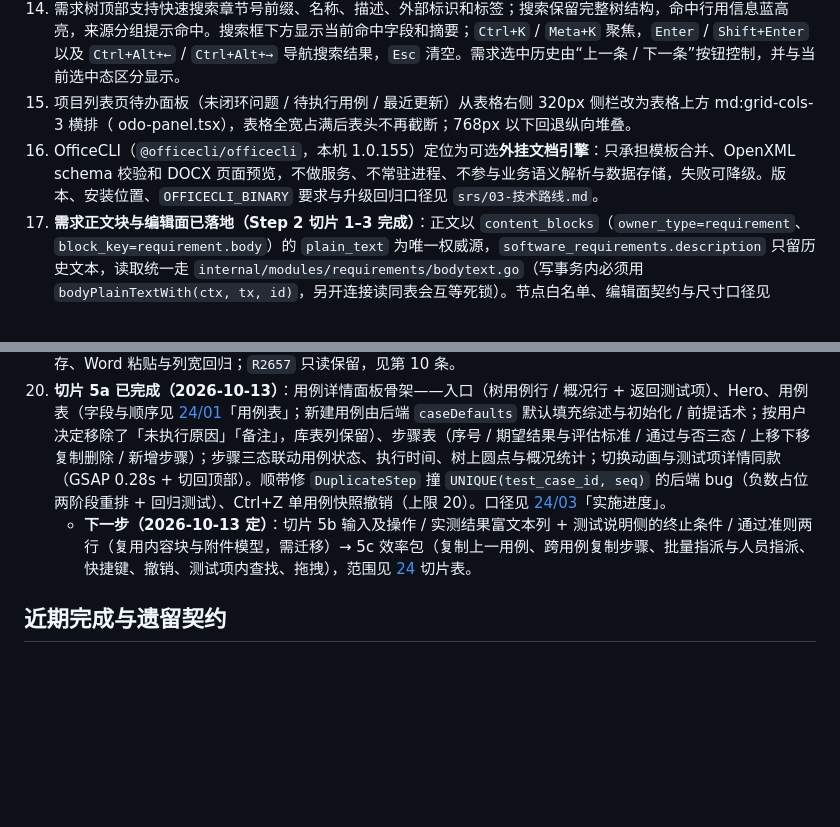
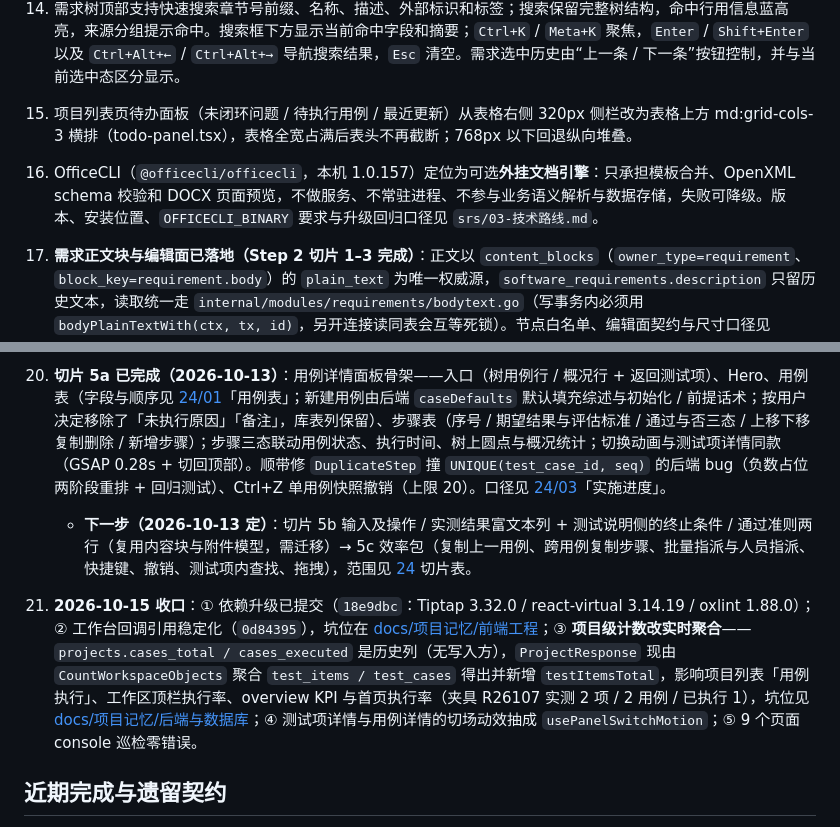
Before and after one commit to ks3356143/meridian, a Markdown page: srs/12-跨会话记忆.md, 2 parts joined by grey strips. GitHub-like rendering; blank space fills up the shorter version.

```diff
--- a/srs/12-跨会话记忆.md
+++ b/srs/12-跨会话记忆.md
@@ -18,8 +18,8 @@
 12. 长主题文档采用“入口 + 子页”：`07-前端体验`、`17-七类文档数据映射`、`20-大工作区架构落地`、`22-需求录入与解析` 和 `docs/项目记忆.md` 已拆分；后续新增细节写入对应子页，并保持双向链接。
 13. 手动录入和批量粘贴建树都允许描述留空；手动需求仍要求来源、章节号、名称和主类型有效，标识留空自动生成。空描述需求保持 `official` 并标记“待补描述”，树行使用琥珀弱底色、左侧警告色条和来源级待补计数，测试项创建、关联、追踪和导出必须服务端阻断这类需求。
 14. 需求树顶部支持快速搜索章节号前缀、名称、描述、外部标识和标签；搜索保留完整树结构，命中行用信息蓝高亮，来源分组提示命中。搜索框下方显示当前命中字段和摘要；`Ctrl+K` / `Meta+K` 聚焦，`Enter` / `Shift+Enter` 以及 `Ctrl+Alt+←` / `Ctrl+Alt+→` 导航搜索结果，`Esc` 清空。需求选中历史由“上一条 / 下一条”按钮控制，并与当前选中态区分显示。
-15. 项目列表页待办面板（未闭环问题 / 待执行用例 / 最近更新）从表格右侧 320px 侧栏改为表格上方 md:grid-cols-3 横排（	odo-panel.tsx），表格全宽占满后表头不再截断；768px 以下回退纵向堆叠。
-16. OfficeCLI（`@officecli/officecli`，本机 1.0.155）定位为可选**外挂文档引擎**：只承担模板合并、OpenXML schema 校验和 DOCX 页面预览，不做服务、不常驻进程、不参与业务语义解析与数据存储，失败可降级。版本、安装位置、`OFFICECLI_BINARY` 要求与升级回归口径见 `srs/03-技术路线.md`。
+15. 项目列表页待办面板（未闭环问题 / 待执行用例 / 最近更新）从表格右侧 320px 侧栏改为表格上方 md:grid-cols-3 横排（todo-panel.tsx），表格全宽占满后表头不再截断；768px 以下回退纵向堆叠。
+16. OfficeCLI（`@officecli/officecli`，本机 1.0.157）定位为可选**外挂文档引擎**：只承担模板合并、OpenXML schema 校验和 DOCX 页面预览，不做服务、不常驻进程、不参与业务语义解析与数据存储，失败可降级。版本、安装位置、`OFFICECLI_BINARY` 要求与升级回归口径见 `srs/03-技术路线.md`。
 17. **需求正文块与编辑面已落地（Step 2 切片 1–3 完成）**：正文以 `content_blocks`（`owner_type=requirement`、`block_key=requirement.body`）的 `plain_text` 为唯一权威源，`software_requirements.description` 只留历史文本，读取统一走 `internal/modules/requirements/bodytext.go`（写事务内必须用 `bodyPlainTextWith(ctx, tx, id)`，另开连接读同表会互等死锁）。节点白名单、编辑面契约与尺寸口径见 `srs/15-内容块与附件模型/01-内容块模型.md`、`srs/22-需求录入与解析/06-需求正文块模型.md`、`srs/22-需求录入与解析/07-正文图片与表格尺寸口径.md`；接口为 `GET/PUT /api/v1/software-requirements/{id}/blocks` 与 `GET/POST /api/v1/projects/{code}/assets`。编辑面用原生 `<dialog>` + 常驻 Tiptap（切需求只换内容、不重建实例），保存链路为“保存中 → 立即关窗 → 描述卡刷新中”。编辑器模块划分：`requirement-body-editor.tsx`（实例与生命周期）、`requirement-body-toolbar.tsx`（工具栏）、`requirement-body-editor-utils.ts`（表头切换 / 拆分降级 / 原子节点插入）、`requirement-tiptap-extensions.ts`（schema + 命令）、`requirement-tiptap-image.ts`（图片 NodeView）、`requirement-tiptap-paste.ts`（通用清洗 / 题注 / Word 列表）、`requirement-tiptap-paste-word.ts`（表头提升 / 单元格编号 / 列宽回写 / 单元格列表压平）、`requirement-body.tsx`（只读块渲染）、`requirement-body-content.module.css`（预览与编辑器共用的题注/表格规格，两个容器挂 `.surface` 接入）；遗留耦合：图片上传直连 `requirementsApi.uploadAsset`，出现第二个使用点再抽 `onUploadAsset`。**剩余：Word 生成侧（切片 4）未开始。**
 19. **2026-10-12 交接**：人工验收 5 项（光学居中 / 静态默认内容 / 完善度口径 / 子项框选 / 图标底色）已全部通过，随后完成一轮打磨与优化：
     - 交互：英雄区删除按钮降权并同行；子项编辑纳入右上角保存芯片；hover 子项卡只描边不铺底；分区导航「点谁亮谁」（点击锁定，用户滚动后交还）；需求描述手风琴改为结构化正文（表格/图片，收起零请求、图片进视口才加载、加载态居中 spin）。
@@ -32,6 +32,7 @@
 20. **切片 5a 已完成（2026-10-13）**：用例详情面板骨架——入口（树用例行 / 概况行 + 返回测试项）、Hero、用例表（字段与顺序见 [24/01](24-测试项与执行/01-数据模型与标识.md)「用例表」；新建用例由后端 `caseDefaults` 默认填充综述与初始化 / 前提话术；按用户决定移除了「未执行原因」「备注」，库表列保留）、步骤表（序号 / 期望结果与评估标准 / 通过与否三态 / 上移下移复制删除 / 新增步骤）；步骤三态联动用例状态、执行时间、树上圆点与概况统计；切换动画与测试项详情同款（GSAP 0.28s + 切回顶部）。顺带修 `DuplicateStep` 撞 `UNIQUE(test_case_id, seq)` 的后端 bug（负数占位两阶段重排 + 回归测试）、Ctrl+Z 单用例快照撤销（上限 20）。口径见 [24/03](24-测试项与执行/03-用例与执行.md)「实施进度」。
     - **下一步（2026-10-13 定）**：切片 5b 输入及操作 / 实测结果富文本列 + 测试说明侧的终止条件 / 通过准则两行（复用内容块与附件模型，需迁移）→ 5c 效率包（复制上一用例、跨用例复制步骤、批量指派与人员指派、快捷键、撤销、测试项内查找、拖拽），范围见 [24](24-测试项与执行.md) 切片表。
 
+21. **2026-10-15 收口**：① 依赖升级已提交（`18e9dbc`：Tiptap 3.32.0 / react-virtual 3.14.19 / oxlint 1.88.0）；② 工作台回调引用稳定化（`0d84395`），坑位在 [docs/项目记忆/前端工程](../docs/项目记忆/前端工程.md)；③ **项目级计数改实时聚合**——`projects.cases_total / cases_executed` 是历史列（无写入方），`ProjectResponse` 现由 `CountWorkspaceObjects` 聚合 `test_items / test_cases` 得出并新增 `testItemsTotal`，影响项目列表「用例执行」、工作区顶栏执行率、overview KPI 与首页执行率（夹具 R26107 实测 2 项 / 2 用例 / 已执行 1），坑位见 [docs/项目记忆/后端与数据库](../docs/项目记忆/后端与数据库.md)；④ 测试项详情与用例详情的切场动效抽成 `usePanelSwitchMotion`；⑤ 9 个页面 console 巡检零错误。
 ## 近期完成与遗留契约
 
 1. 需求录入与追踪：待补描述标记、快速搜索与命中导航、选中历史、已删除需求管理与批量删除、新增弹窗键盘流与未保存确认、叶子需求按 `→` 不切换节点。
```
Also changed, not shown: docs/项目记忆/后端与数据库.md (+6 -0 lines).
